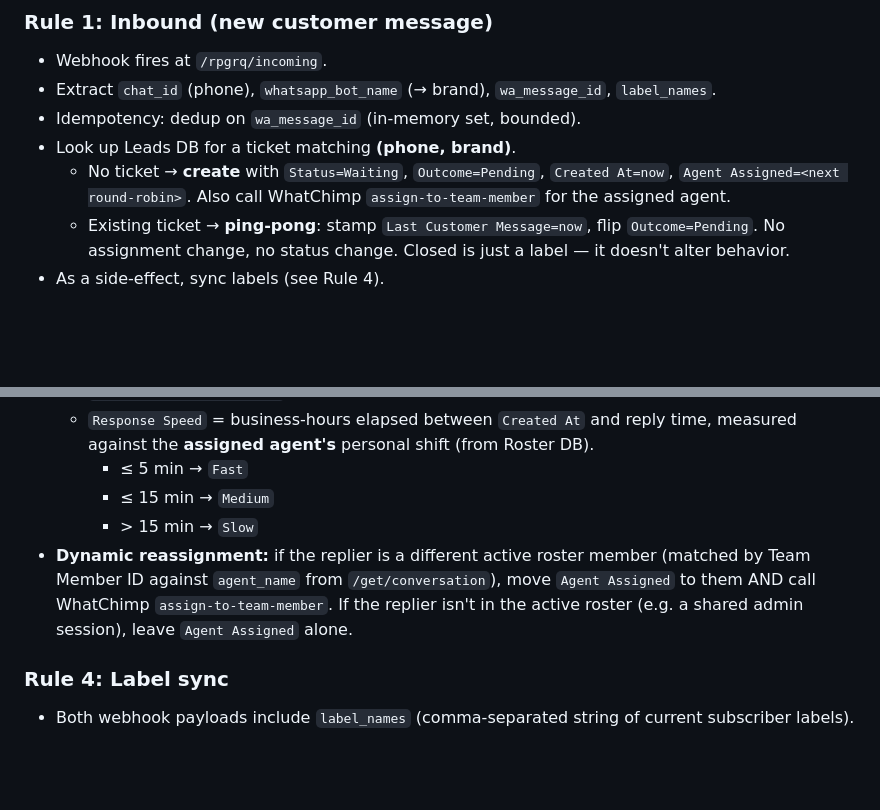
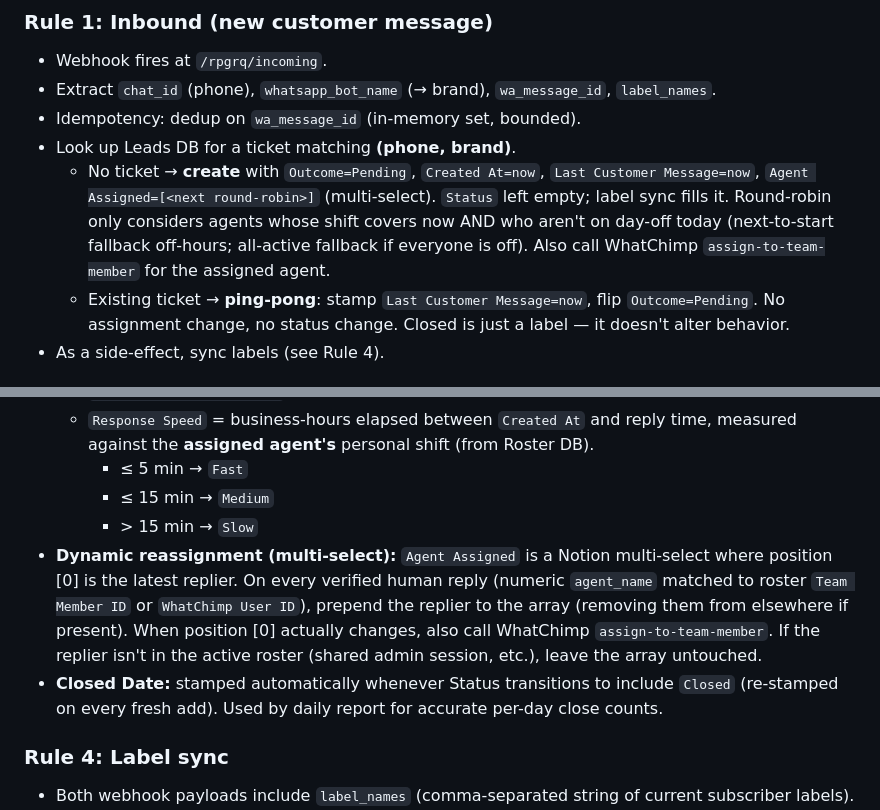
Before and after one commit to aliamaan7860111-ship-it/bot-spam, a Markdown page: directives/rpgrq_leads_bot.md, 2 parts joined by grey strips. GitHub-like rendering; blank space fills up the shorter version.

Commit message:
docs: directive updated for RPGRQ Leads Bot v3 (shift pool, multi-select, Closed Date)

```diff
--- a/directives/rpgrq_leads_bot.md
+++ b/directives/rpgrq_leads_bot.md
@@ -37,7 +37,7 @@ Always normalize via a mapping dictionary before writing to Notion.
 - Extract `chat_id` (phone), `whatsapp_bot_name` (→ brand), `wa_message_id`, `label_names`.
 - Idempotency: dedup on `wa_message_id` (in-memory set, bounded).
 - Look up Leads DB for a ticket matching **(phone, brand)**.
-  - No ticket → **create** with `Status=Waiting`, `Outcome=Pending`, `Created At=now`, `Agent Assigned=<next round-robin>`. Also call WhatChimp `assign-to-team-member` for the assigned agent.
+  - No ticket → **create** with `Outcome=Pending`, `Created At=now`, `Last Customer Message=now`, `Agent Assigned=[<next round-robin>]` (multi-select). `Status` left empty; label sync fills it. Round-robin only considers agents whose shift covers now AND who aren't on day-off today (next-to-start fallback off-hours; all-active fallback if everyone is off). Also call WhatChimp `assign-to-team-member` for the assigned agent.
   - Existing ticket → **ping-pong**: stamp `Last Customer Message=now`, flip `Outcome=Pending`. No assignment change, no status change. Closed is just a label — it doesn't alter behavior.
 - As a side-effect, sync labels (see Rule 4).
 
@@ -62,7 +62,8 @@ Always normalize via a mapping dictionary before writing to Notion.
     - ≤ 5 min → `Fast`
     - ≤ 15 min → `Medium`
     - \> 15 min → `Slow`
-- **Dynamic reassignment:** if the replier is a different active roster member (matched by Team Member ID against `agent_name` from `/get/conversation`), move `Agent Assigned` to them AND call WhatChimp `assign-to-team-member`. If the replier isn't in the active roster (e.g. a shared admin session), leave `Agent Assigned` alone.
+- **Dynamic reassignment (multi-select):** `Agent Assigned` is a Notion multi-select where position [0] is the latest replier. On every verified human reply (numeric `agent_name` matched to roster `Team Member ID` or `WhatChimp User ID`), prepend the replier to the array (removing them from elsewhere if present). When position [0] actually changes, also call WhatChimp `assign-to-team-member`. If the replier isn't in the active roster (shared admin session, etc.), leave the array untouched.
+- **Closed Date:** stamped automatically whenever Status transitions to include `Closed` (re-stamped on every fresh add). Used by daily report for accurate per-day close counts.
 
 ### Rule 4: Label sync
 
```
